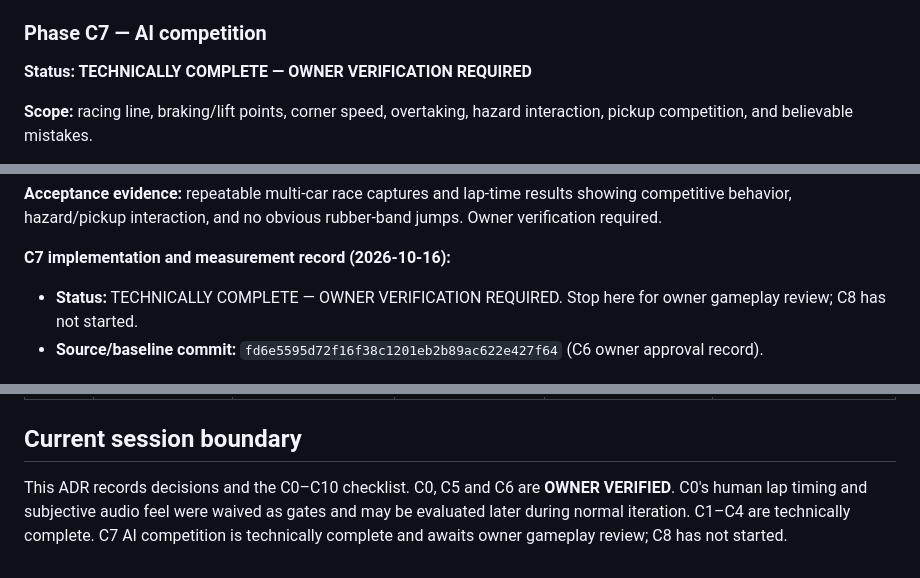
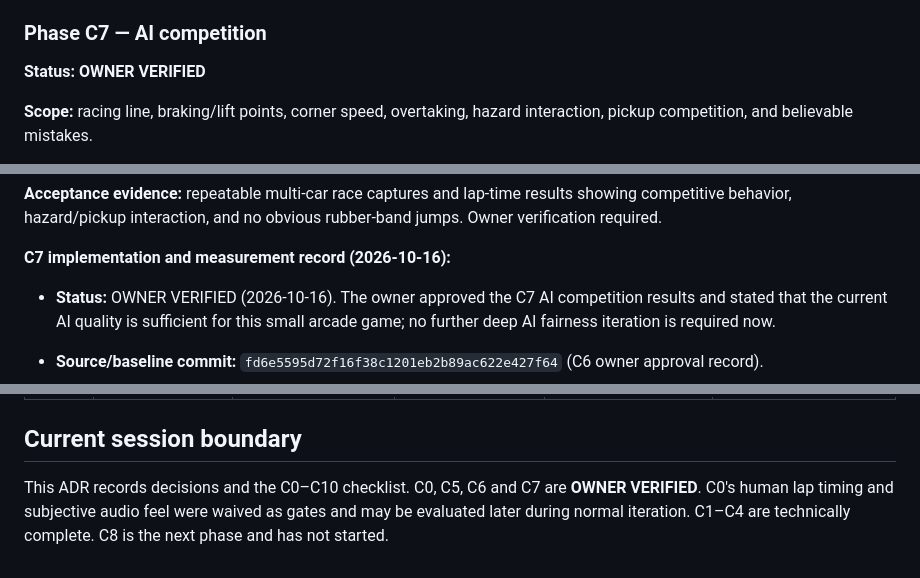
Before and after one commit to KrzysztofWazydrag/terra_rally, a Markdown page: docs/adr/0001-canyon-race-feel-atr-gameplay-fidelity-programme.md, 3 parts joined by grey strips. GitHub-like rendering.

```diff
--- a/docs/adr/0001-canyon-race-feel-atr-gameplay-fidelity-programme.md
+++ b/docs/adr/0001-canyon-race-feel-atr-gameplay-fidelity-programme.md
@@ -258,7 +258,7 @@ Capture a reproducible before-state for the existing Track #2 (currently named `
 
 ### Phase C7 — AI competition
 
-**Status: TECHNICALLY COMPLETE — OWNER VERIFICATION REQUIRED**
+**Status: OWNER VERIFIED**
 
 **Scope:** racing line, braking/lift points, corner speed, overtaking, hazard interaction, pickup competition, and believable mistakes.
 
@@ -273,7 +273,7 @@ Capture a reproducible before-state for the existing Track #2 (currently named `
 
 **C7 implementation and measurement record (2026-10-16):**
 
-- **Status:** TECHNICALLY COMPLETE — OWNER VERIFICATION REQUIRED. Stop here for owner gameplay review; C8 has not started.
+- **Status:** OWNER VERIFIED (2026-10-16). The owner approved the C7 AI competition results and stated that the current AI quality is sufficient for this small arcade game; no further deep AI fairness iteration is required now.
 - **Source/baseline commit:** `fd6e5595d72f16f38c1201eb2b89ac622e427f64` (C6 owner approval record).
 - **Resulting implementation/evidence commit:** `81e03a3d6d953a222c95fd3bdb4bc1af3ed88f12` (`feat: improve Canyon AI competition for C7`).
 - **Evidence:** [C7 AI competition report](evidence/c7-ai.md) and [live Canyon AI race capture](evidence/c7-runtime/c7-live-race.png).
@@ -350,4 +352,4 @@ Do not silently change a decision when implementation evidence shows it may be w
 
 ## Current session boundary
 
-This ADR records decisions and the C0–C10 checklist. C0, C5 and C6 are **OWNER VERIFIED**. C0's human lap timing and subjective audio feel were waived as gates and may be evaluated later during normal iteration. C1–C4 are technically complete. C7 AI competition is technically complete and awaits owner gameplay review; C8 has not started.
+This ADR records decisions and the C0–C10 checklist. C0, C5, C6 and C7 are **OWNER VERIFIED**. C0's human lap timing and subjective audio feel were waived as gates and may be evaluated later during normal iteration. C1–C4 are technically complete. C8 is the next phase and has not started.
```
Also changed, not shown: other parts of docs/adr/0001-canyon-race-feel-atr-gameplay-fidelity-programme.md (+5 -3 lines).
